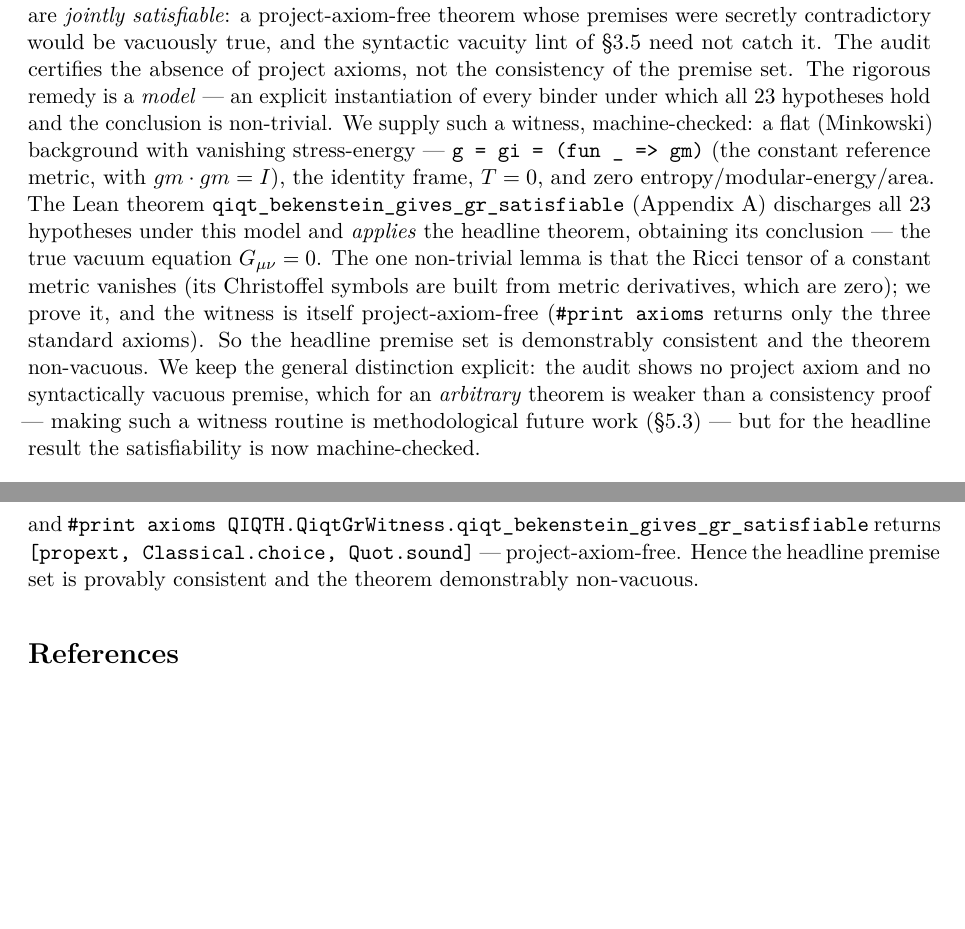
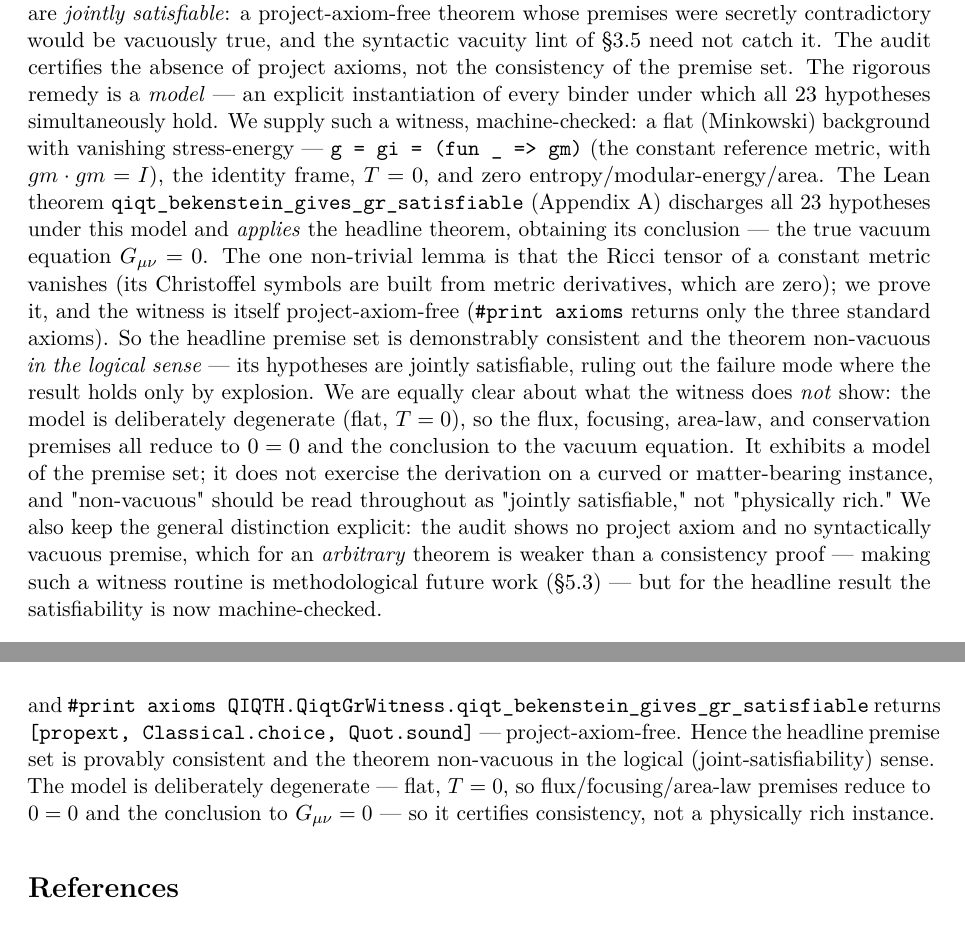
Before and after one commit to kaplan196883/QIQT-H, a LaTeX paper (paper_arxiv_cs_ai/main.tex): two parts of pages 13 and 20 of 22, joined at a grey line, cut so that both start at the same text, the shorter picture padded with empty space. The pictures show the PDF file paper_arxiv_cs_ai/main.pdf that the author committed with the source.

Commit message:
cs.AI paper: qualify the satisfiability witness as logical / flat-vacuum (per review 3)
Review 3 moved to Accept; its one nuance was that the witness is logically valid
but physically degenerate, so "non-vacuous" must not read as "physically rich."
Add the qualifiers it asked for, at every site (abstract, §4.2, conclusion,
Appendix A):
- "non-vacuous" is consistently glossed as "in the logical (joint-satisfiability)
  sense", not a nontrivial physical instance;
- §4.2 + Appendix A now state plainly that the model is deliberately degenerate
  (flat, T=0), so the flux/focusing/area-law/conservation premises reduce to 0=0
  and the conclusion to the vacuum equation — it exhibits a model of the premise
  set, it does not exercise the derivation on curved or matter-bearing data;
- drop the "conclusion is non-trivial" phrasing from the §4.2 setup.

Regenerated main.tex: 22 pp, 0 warnings, 0 undefined, 0 missing glyphs.

Co-Authored-By: Claude Opus 4.8 <noreply@anthropic.com>

```diff
--- a/paper_arxiv_cs_ai/main.tex
+++ b/paper_arxiv_cs_ai/main.tex
@@ -93,8 +93,8 @@ explicitly labelled hypotheses (not axioms), alongside conservation and regulari
 differential geometry downstream (Bianchi, $\nabla^\mu G_{\mu\nu}=0$, the null-cone-to-tensor step,
 constant $\Lambda$) is machine-checked. The full assumption surface — 14 data binders and 23
 labelled hypotheses, with the \texttt{\#print axioms} output — is listed in an appendix, and a separate
-machine-checked, project-axiom-free witness (a flat/vacuum instantiation) shows that premise set is
-\emph{jointly satisfiable}, so the theorem is non-vacuous. The same development carries a
+machine-checked, project-axiom-free witness (a deliberately degenerate flat/vacuum instantiation)
+shows that premise set is \emph{jointly satisfiable}, so the theorem is non-vacuous in the logical sense. The same development carries a
 project-axiom-free no-collapse measurement core; in total 192 modules, roughly 2,010 theorems, 0
 project-specific axioms, no \texttt{sorry}. We are explicit about scope: verification certifies that the
 derivation uses no project axiom, that its premises are labelled, and that they are satisfiable — but
@@ -657,7 +657,7 @@ zero-auto-dischargeable verdict establishes that the 23 hypotheses are \emph{joi
 project-axiom-free theorem whose premises were secretly contradictory would be vacuously true, and
 the syntactic vacuity lint of §3.5 need not catch it. The audit certifies the absence of project
 axioms, not the consistency of the premise set. The rigorous remedy is a \emph{model} — an explicit
-instantiation of every binder under which all 23 hypotheses hold and the conclusion is non-trivial.
+instantiation of every binder under which all 23 hypotheses simultaneously hold.
 We supply such a witness, machine-checked: a flat (Minkowski) background with vanishing
 stress-energy — \texttt{g = gi = (fun \_ => gm)} (the constant reference metric, with $gm\cdot gm = I$), the
 identity frame, $T=0$, and zero entropy/modular-energy/area. The Lean theorem
@@ -666,7 +666,10 @@ identity frame, $T=0$, and zero entropy/modular-energy/area. The Lean theorem
 The one non-trivial lemma is that the Ricci tensor of a constant metric vanishes (its Christoffel
 symbols are built from metric derivatives, which are zero); we prove it, and the witness is itself
 project-axiom-free (\texttt{\#print axioms} returns only the three standard axioms). So the headline premise
-set is demonstrably consistent and the theorem non-vacuous. We keep the general distinction explicit:
-the audit shows no project axiom and no syntactically vacuous premise, which for an \emph{arbitrary}
-theorem is weaker than a consistency proof — making such a witness routine is methodological future
-work (§5.3) — but for the headline result the satisfiability is now machine-checked.
+set is demonstrably consistent and the theorem non-vacuous \emph{in the logical sense} — its hypotheses
+are jointly satisfiable, ruling out the failure mode where the result holds only by explosion. We are
+equally clear about what the witness does \emph{not} show: the model is deliberately degenerate (flat,
+$T=0$), so the flux, focusing, area-law, and conservation premises all reduce to $0=0$ and the
+conclusion to the vacuum equation. It exhibits a model of the premise set; it does not exercise the
+derivation on a curved or matter-bearing instance, and "non-vacuous" should be read throughout as
+"jointly satisfiable," not "physically rich." We also keep the general distinction explicit: the
@@ -931,9 +937,10 @@ demonstration at the scale of a whole theory, held throughout under an explicit
 formalization certifies that the derivation uses no hidden axiom, given its labelled premises; it
 does not, and cannot, establish those cited inputs or the framework's physical postulates, which
 remain open — though a machine-checked witness (Appendix A) does establish that the headline premise
-set is jointly satisfiable, so the theorem is non-vacuous. We make the
-strong-sounding negative claim deliberately: this is not "AI proved general relativity," and the
-paper's value lies precisely in being able to say exactly what it is and is not.
+set is jointly satisfiable (via a deliberately degenerate flat/vacuum model), so the theorem is
+non-vacuous in the logical sense. We make the strong-sounding negative claim deliberately: this is
+not "AI proved general relativity," and the paper's value lies precisely in being able to say exactly
+what it is and is not.
 
 Three near-term directions follow. The first is independent multi-team replication, since the
 strongest test of a methodology is that others can run it, and the artifact is published so they can.
@@ -1039,7 +1046,9 @@ theorem qiqt_bekenstein_gives_gr_satisfiable :
 
 and \texttt{\#print axioms QIQTH.QiqtGrWitness.qiqt\_bekenstein\_gives\_gr\_satisfiable} returns
 \texttt{[propext, Classical.choice, Quot.sound]} — project-axiom-free. Hence the headline premise set is
-provably consistent and the theorem demonstrably non-vacuous.
+provably consistent and the theorem non-vacuous in the logical (joint-satisfiability) sense. The
+model is deliberately degenerate — flat, $T=0$, so flux/focusing/area-law premises reduce to $0=0$
+and the conclusion to $G_{\mu\nu}=0$ — so it certifies consistency, not a physically rich instance.
 
 
 \begin{thebibliography}{99}
```
Also changed, not shown: paper_cs_ai/MANUSCRIPT.md (+20 -11 lines), paper_arxiv_cs_ai/main.pdf, paper_arxiv_cs_ai/main.tex (3 more changed lines), 1 other file.
